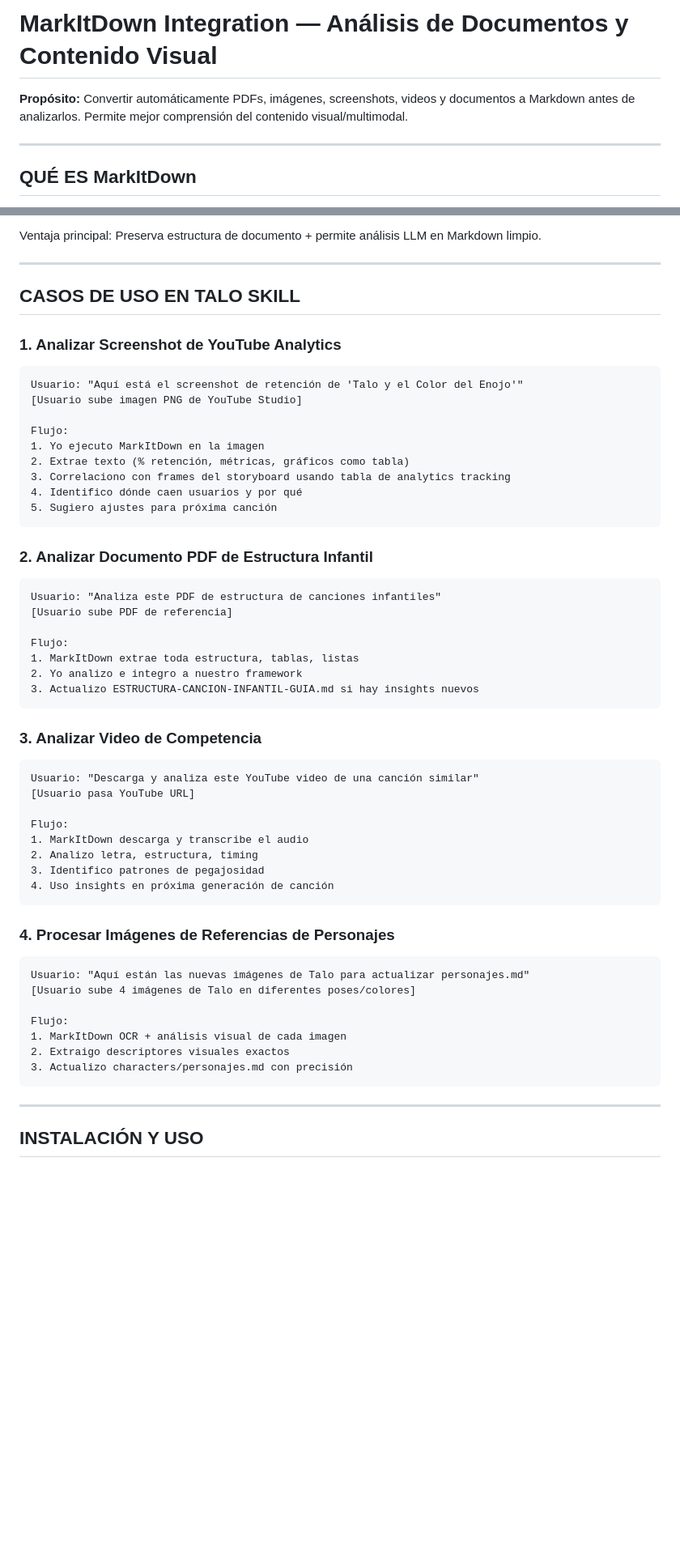
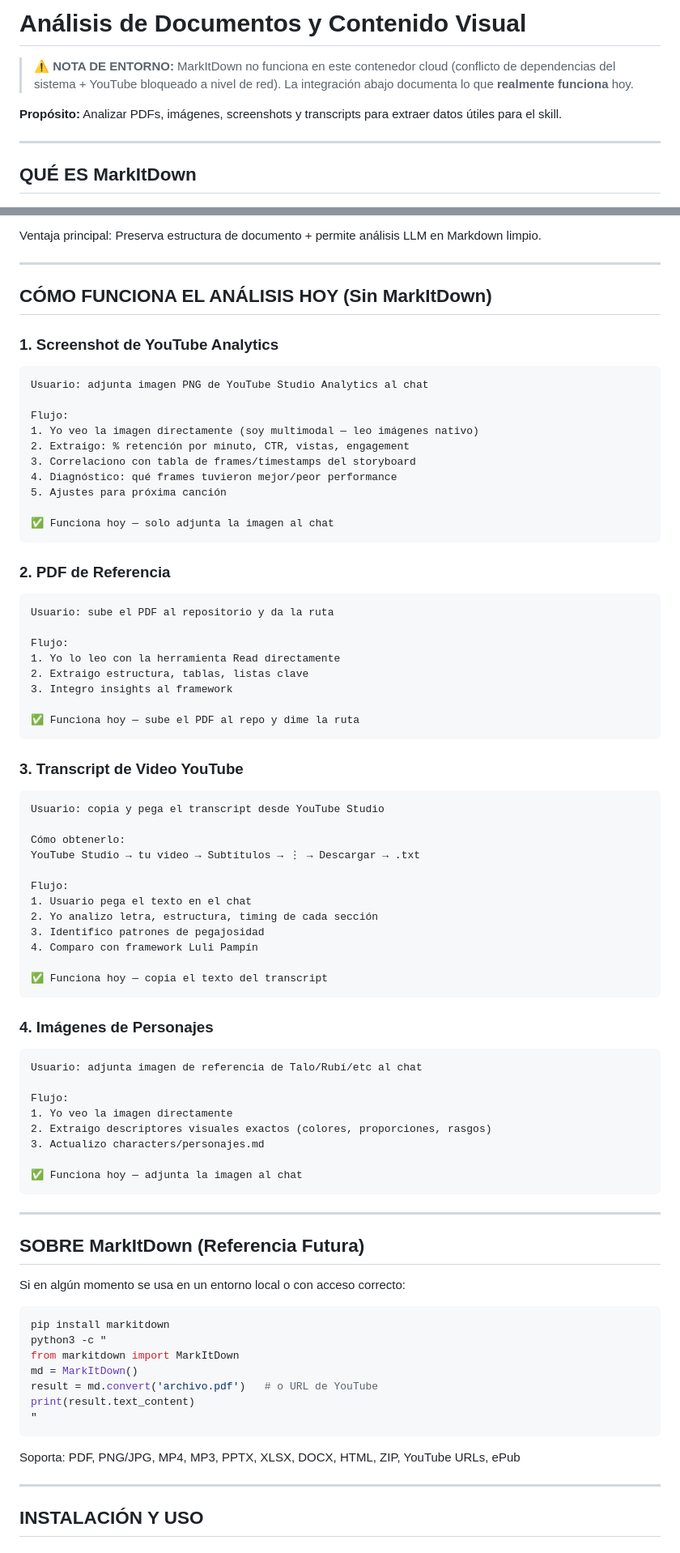
Before and after one commit to Gitdguarenas/Talo-Music-Producer-para-Mureka, a Markdown page: talo-music-producer-skill/MARKITDOWN-INTEGRATION.md, 2 parts joined by grey strips. Shown at 81% size. Rendered like a GitHub page; blank space fills up the shorter version.

Commit message:
Fix MARKITDOWN-INTEGRATION.md: document what actually works in this environment
MarkItDown breaks in cloud container (cryptography _cffi_backend conflict).
YouTube blocked at network level (403).

Replaced with honest documentation of what works today:
- Screenshots/images: attach to chat, I read them natively (multimodal)
- PDFs: upload to repo, I read with Read tool
- YouTube transcripts: paste text from YouTube Studio → Subtítulos
- Character images: attach to chat, I extract visual descriptors

Kept MarkItDown reference for future local use.

https://claude.ai/code/session_01WWhUFGKCucpFTQZYHZyusT

````diff
--- a/talo-music-producer-skill/MARKITDOWN-INTEGRATION.md
+++ b/talo-music-producer-skill/MARKITDOWN-INTEGRATION.md
@@ -1,6 +1,8 @@
-# MarkItDown Integration — Análisis de Documentos y Contenido Visual
+# Análisis de Documentos y Contenido Visual
 
-**Propósito:** Convertir automáticamente PDFs, imágenes, screenshots, videos y documentos a Markdown antes de analizarlos. Permite mejor comprensión del contenido visual/multimodal.
+> ⚠️ **NOTA DE ENTORNO:** MarkItDown no funciona en este contenedor cloud (conflicto de dependencias del sistema + YouTube bloqueado a nivel de red). La integración abajo documenta lo que **realmente funciona** hoy.
+
+**Propósito:** Analizar PDFs, imágenes, screenshots y transcripts para extraer datos útiles para el skill.
 
 ---
 
@@ -18,54 +20,79 @@ Ventaja principal: Preserva estructura de documento + permite análisis LLM en M
 
 ---
 
-## CASOS DE USO EN TALO SKILL
+## CÓMO FUNCIONA EL ANÁLISIS HOY (Sin MarkItDown)
 
-### 1. Analizar Screenshot de YouTube Analytics
+### 1. Screenshot de YouTube Analytics
 ```
-Usuario: "Aquí está el screenshot de retención de 'Talo y el Color del Enojo'"
-[Usuario sube imagen PNG de YouTube Studio]
+Usuario: adjunta imagen PNG de YouTube Studio Analytics al chat
 
 Flujo:
-1. Yo ejecuto MarkItDown en la imagen
-2. Extrae texto (% retención, métricas, gráficos como tabla)
-3. Correlaciono con frames del storyboard usando tabla de analytics tracking
-4. Identifico dónde caen usuarios y por qué
-5. Sugiero ajustes para próxima canción
+1. Yo veo la imagen directamente (soy multimodal — leo imágenes nativo)
+2. Extraigo: % retención por minuto, CTR, vistas, engagement
+3. Correlaciono con tabla de frames/timestamps del storyboard
+4. Diagnóstico: qué frames tuvieron mejor/peor performance
+5. Ajustes para próxima canción
+
+✅ Funciona hoy — solo adjunta la imagen al chat
 ```
 
-### 2. Analizar Documento PDF de Estructura Infantil
+### 2. PDF de Referencia
 ```
-Usuario: "Analiza este PDF de estructura de canciones infantiles"
-[Usuario sube PDF de referencia]
+Usuario: sube el PDF al repositorio y da la ruta
 
 Flujo:
-1. MarkItDown extrae toda estructura, tablas, listas
-2. Yo analizo e integro a nuestro framework
-3. Actualizo ESTRUCTURA-CANCION-INFANTIL-GUIA.md si hay insights nuevos
+1. Yo lo leo con la herramienta Read directamente
+2. Extraigo estructura, tablas, listas clave
+3. Integro insights al framework
+
+✅ Funciona hoy — sube el PDF al repo y dime la ruta
 ```
 
-### 3. Analizar Video de Competencia
+### 3. Transcript de Video YouTube
 ```
-Usuario: "Descarga y analiza este YouTube video de una canción similar"
-[Usuario pasa YouTube URL]
+Usuario: copia y pega el transcript desde YouTube Studio
+
+Cómo obtenerlo:
+YouTube Studio → tu video → Subtítulos → ⋮ → Descargar → .txt
 
 Flujo:
-1. MarkItDown descarga y transcribe el audio
-2. Analizo letra, estructura, timing
+1. Usuario pega el texto en el chat
+2. Yo analizo letra, estructura, timing de cada sección
 3. Identifico patrones de pegajosidad
-4. Uso insights en próxima generación de canción
+4. Comparo con framework Luli Pampín
+
+✅ Funciona hoy — copia el texto del transcript
 ```
 
-### 4. Procesar Imágenes de Referencias de Personajes
+### 4. Imágenes de Personajes
 ```
-Usuario: "Aquí están las nuevas imágenes de Talo para actualizar personajes.md"
-[Usuario sube 4 imágenes de Talo en diferentes poses/colores]
+Usuario: adjunta imagen de referencia de Talo/Rubí/etc al chat
 
 Flujo:
-1. MarkItDown OCR + análisis visual de cada imagen
-2. Extraigo descriptores visuales exactos
-3. Actualizo characters/personajes.md con precisión
+1. Yo veo la imagen directamente
+2. Extraigo descriptores visuales exactos (colores, proporciones, rasgos)
+3. Actualizo characters/personajes.md
+
+✅ Funciona hoy — adjunta la imagen al chat
 ```
+
+---
+
+## SOBRE MarkItDown (Referencia Futura)
+
+Si en algún momento se usa en un entorno local o con acceso correcto:
+
+```bash
+pip install markitdown
+python3 -c "
+from markitdown import MarkItDown
+md = MarkItDown()
+result = md.convert('archivo.pdf')   # o URL de YouTube
+print(result.text_content)
+"
+```
+
+Soporta: PDF, PNG/JPG, MP4, MP3, PPTX, XLSX, DOCX, HTML, ZIP, YouTube URLs, ePub
 
 ---
 
````
